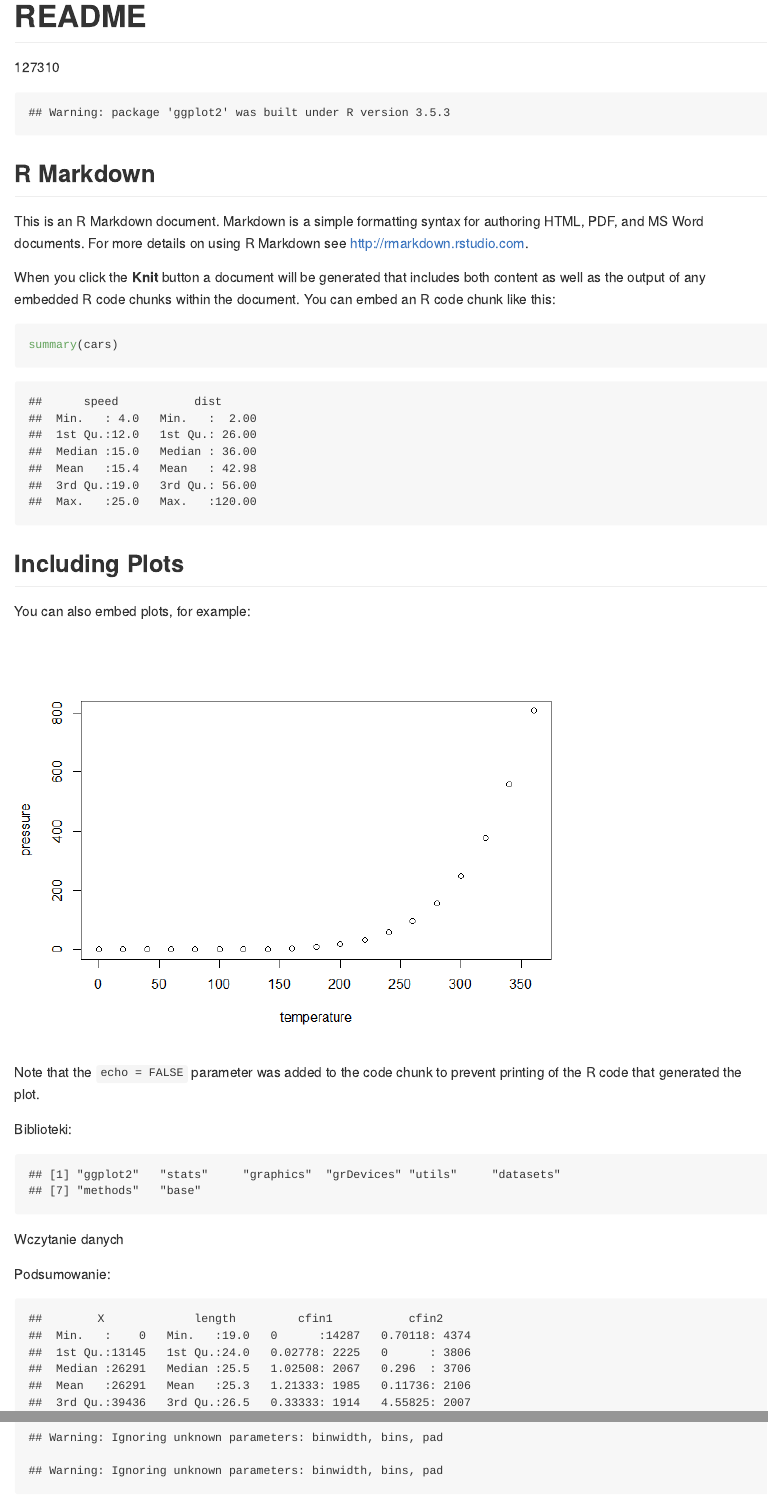
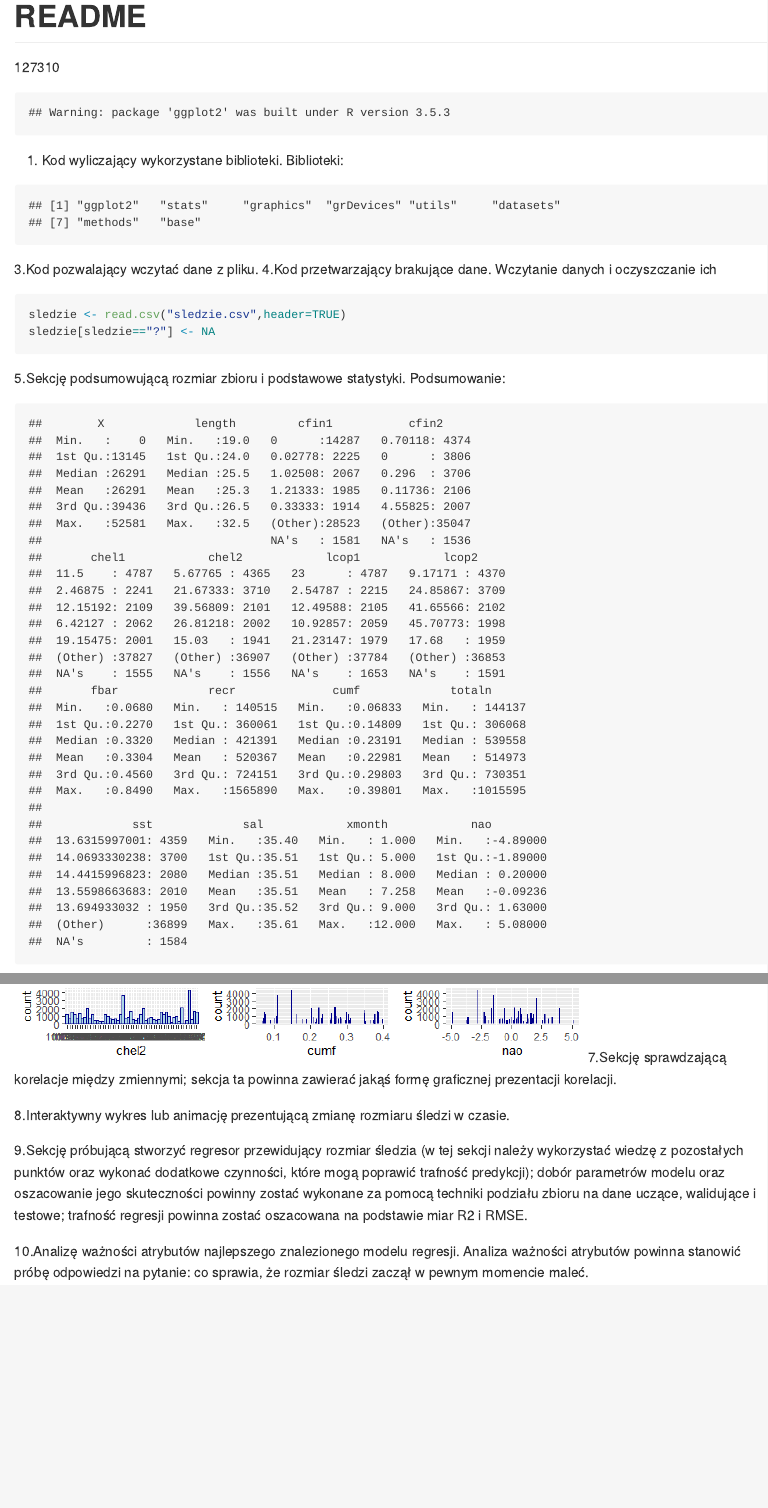
Before and after one commit to ledziu/EMD_PROJECT, an R Markdown document (Raport.Rmd): the page in a window 1100 px wide, from its top, and a second part further down, joined at a grey line. The pictures show the output file Raport.md that the author committed with the source, drawn offline in the style of GitHub.

Commit message:
prawie na

````diff
--- a/Raport.Rmd
+++ b/Raport.Rmd
@@ -47,34 +51,21 @@ multiplot <- function(..., plotlist=NULL, file, cols=1, layout=NULL) {
 }
 ```
 
-## R Markdown
 
-This is an R Markdown document. Markdown is a simple formatting syntax for authoring HTML, PDF, and MS Word documents. For more details on using R Markdown see <http://rmarkdown.rstudio.com>.
 
-When you click the **Knit** button a document will be generated that includes both content as well as the output of any embedded R code chunks within the document. You can embed an R code chunk like this:
-
-```{r cars}
-summary(cars)
-```
-
-## Including Plots
-
-You can also embed plots, for example:
-
-```{r pressure, echo=FALSE}
-plot(pressure)
-```
-
-Note that the `echo = FALSE` parameter was added to the code chunk to prevent printing of the R code that generated the plot.
-
+1. Kod wyliczający wykorzystane biblioteki.
 Biblioteki:
 ```{r, echo=FALSE}
 (.packages())
 ```
-Wczytanie danych
-```{r, echo=FALSE}
-sledzie <- read.csv("sledzie.csv",header=TRUE)
+3.Kod pozwalający wczytać dane z pliku.
+4.Kod przetwarzający brakujące dane.
+Wczytanie danych i oczyszczanie ich
+```{r}
+sledzie <- read.csv("sledzie.csv",header=TRUE,na.strings = "?")
+sledzie_no_na <- na.omit(sledzie)
 ```
+5.Sekcję podsumowującą rozmiar zbioru i podstawowe statystyki.
 Podsumowanie:
 ```{r, echo=FALSE}
 summary(sledzie)
@@ -99 +91,8 @@ multiplot(p1,p2,p3,p4,p5,p6,p7,p8,p9,p10,p11,p12,p13,p14,p15,cols=5)
 ```
+7.Sekcję sprawdzającą korelacje między zmiennymi; sekcja ta powinna zawierać jakąś formę graficznej prezentacji korelacji.
+
+8.Interaktywny wykres lub animację prezentującą zmianę rozmiaru śledzi w czasie.
+
+9.Sekcję próbującą stworzyć regresor przewidujący rozmiar śledzia (w tej sekcji należy wykorzystać wiedzę z pozostałych punktów oraz wykonać dodatkowe czynności, które mogą poprawić trafność predykcji); dobór parametrów modelu oraz oszacowanie jego skuteczności powinny zostać wykonane za pomocą techniki podziału zbioru na dane uczące, walidujące i testowe; trafność regresji powinna zostać oszacowana na podstawie miar R2 i RMSE.
+
+10.Analizę ważności atrybutów najlepszego znalezionego modelu regresji. Analiza ważności atrybutów powinna stanowić próbę odpowiedzi na pytanie: co sprawia, że rozmiar śledzi zaczął w pewnym momencie maleć.
````
Also changed, not shown: Raport.md, Raport_files/figure-gfm/unnamed-chunk-5-1.png, load_dataset.R (line endings or trailing spaces), Raport.Rmd (13 more changed lines), 1 other file.
